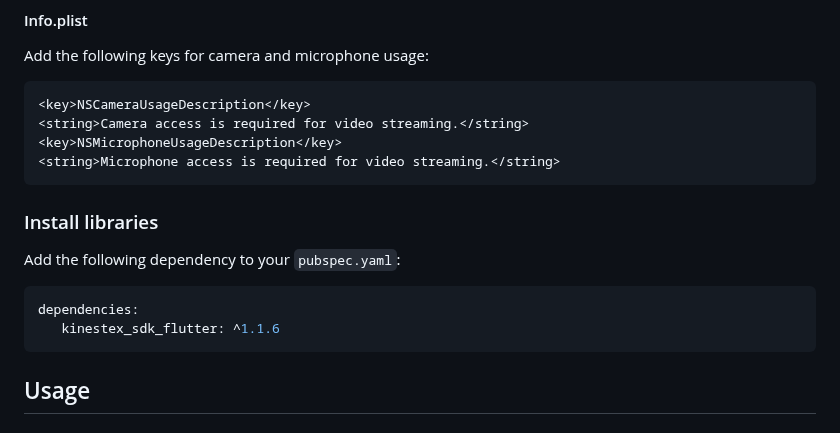
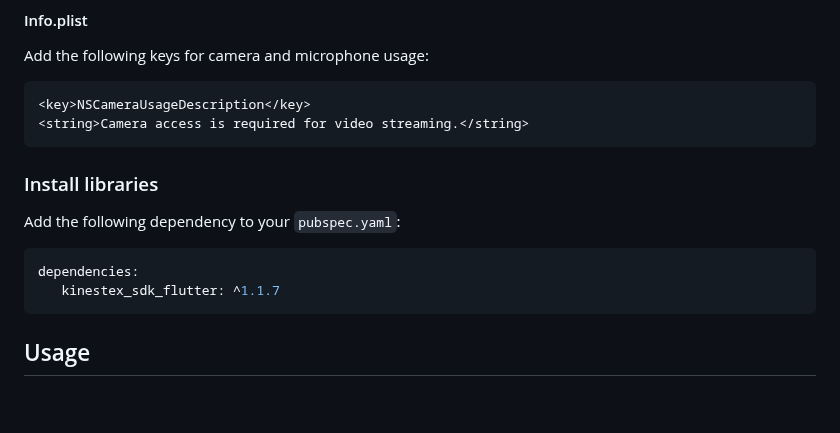
Before and after one commit to KinesteX/KinesteX-SDK-Flutter, a Markdown page: README.md, the part around one of its changes. GitHub-like rendering; blank space fills up the shorter version.

````diff
--- a/README.md
+++ b/README.md
@@ -34,8 +33,6 @@ Add the following keys for camera and microphone usage:
 ```xml
 <key>NSCameraUsageDescription</key>
 <string>Camera access is required for video streaming.</string>
-<key>NSMicrophoneUsageDescription</key>
-<string>Microphone access is required for video streaming.</string>
 ```
 
 ### Install libraries
@@ -44,7 +41,7 @@ Add the following dependency to your `pubspec.yaml`:
 
 ```yaml
 dependencies:
-   kinestex_sdk_flutter: ^1.1.6
+   kinestex_sdk_flutter: ^1.1.7
 ```
 
 ## Usage
````
Also changed, not shown: other parts of README.md (+0 -1 lines).
